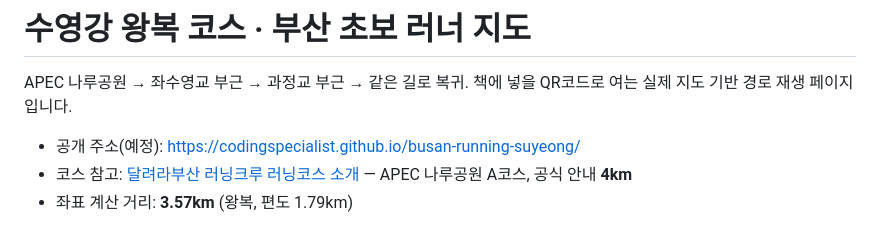
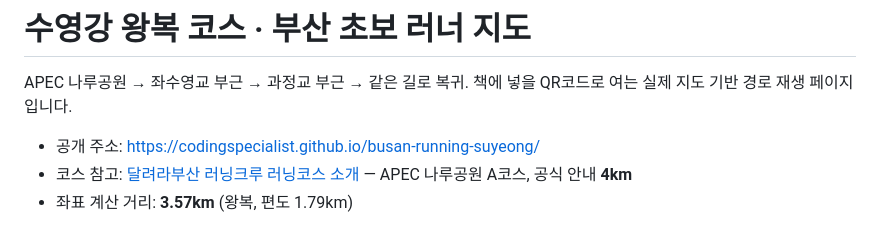
Before and after one commit to codingspecialist/busan-running-suyeong, a Markdown page: README.md, the part around the change. GitHub-like rendering.

Commit message:
README: 공개 주소 확정 표기

```diff
--- a/README.md
+++ b/README.md
@@ -3,7 +3,7 @@
 APEC 나루공원 → 좌수영교 부근 → 과정교 부근 → 같은 길로 복귀.
 책에 넣을 QR코드로 여는 실제 지도 기반 경로 재생 페이지입니다.
 
-- 공개 주소(예정): https://codingspecialist.github.io/busan-running-suyeong/
+- 공개 주소: https://codingspecialist.github.io/busan-running-suyeong/
 - 코스 참고: [달려라부산 러닝크루 러닝코스 소개](https://runbusancrew.com/course.html) — APEC 나루공원 A코스, 공식 안내 **4km**
 - 좌표 계산 거리: **3.57km** (왕복, 편도 1.79km)
 
```
